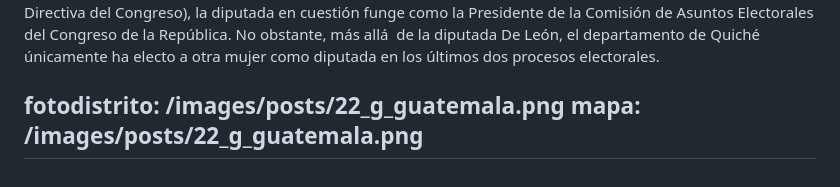
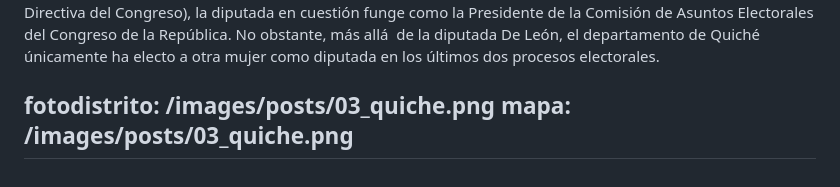
Before and after one commit to RedCiudadana/CandiDatosCMS2023, a Markdown page: src/distritos/2023-04-13-quiché.md, the part around the change. Rendered like a GitHub page.

Commit message:
Update Distritos “2023-04-13-quiché”

```diff
--- a/src/distritos/2023-04-13-quiché.md
+++ b/src/distritos/2023-04-13-quiché.md
@@ -139,6 +139,6 @@ participacionmujeres: >-
 
 
   <!--EndFragment-->
-fotodistrito: /images/posts/22_g_guatemala.png
-mapa: /images/posts/22_g_guatemala.png
+fotodistrito: /images/posts/03_quiche.png
+mapa: /images/posts/03_quiche.png
 ---
```
